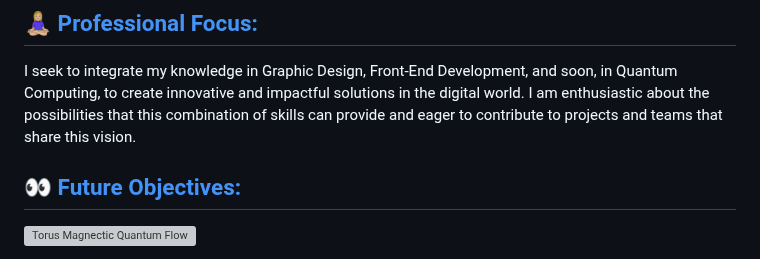
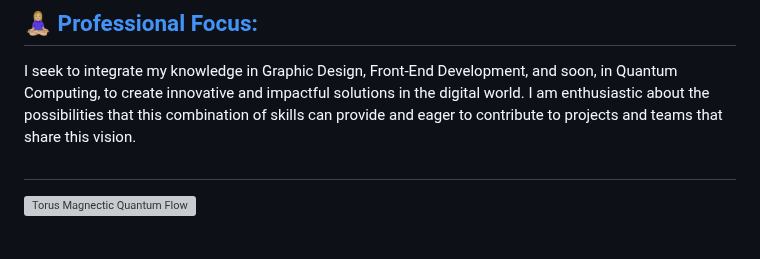
Before and after one commit to FabianaCampanari/FabianaCampanari, a Markdown page: README.md, the part around the change. Rendered like a GitHub page; grey boxes are pictures that could not be loaded.

Commit message:
Update README.md
Signed-off-by: Fabiana Campanari <fabicampanari@gmail.com>

```diff
--- a/README.md
+++ b/README.md
@@ -28,7 +28,7 @@ I am excited about the possibility of growing and evolving in the technology fie
 
 I seek to integrate my knowledge in Graphic Design, Front-End Development, and soon, in Quantum Computing, to create innovative and impactful solutions in the digital world. I am enthusiastic about the possibilities that this combination of skills can provide and eager to contribute to projects and teams that share this vision.
 
-## [👀 Future Objectives:]()
+##
 
 ![Torus Magnectic Quantum Flow](https://github.com/FabianaCampanari/FabianaCampanari/assets/113218619/7f5c9c2f-44b3-4386-9422-c2a3e0a91088)
 
```
